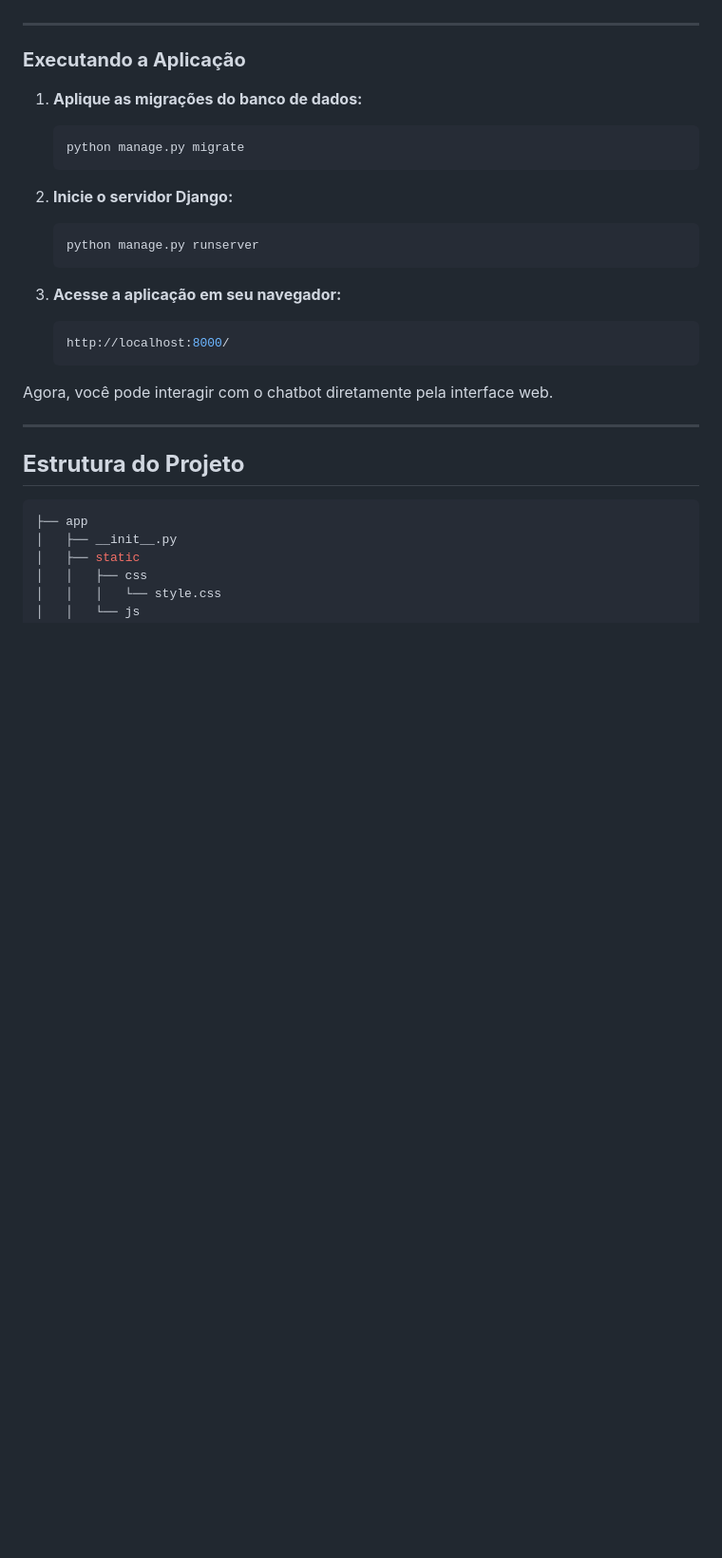
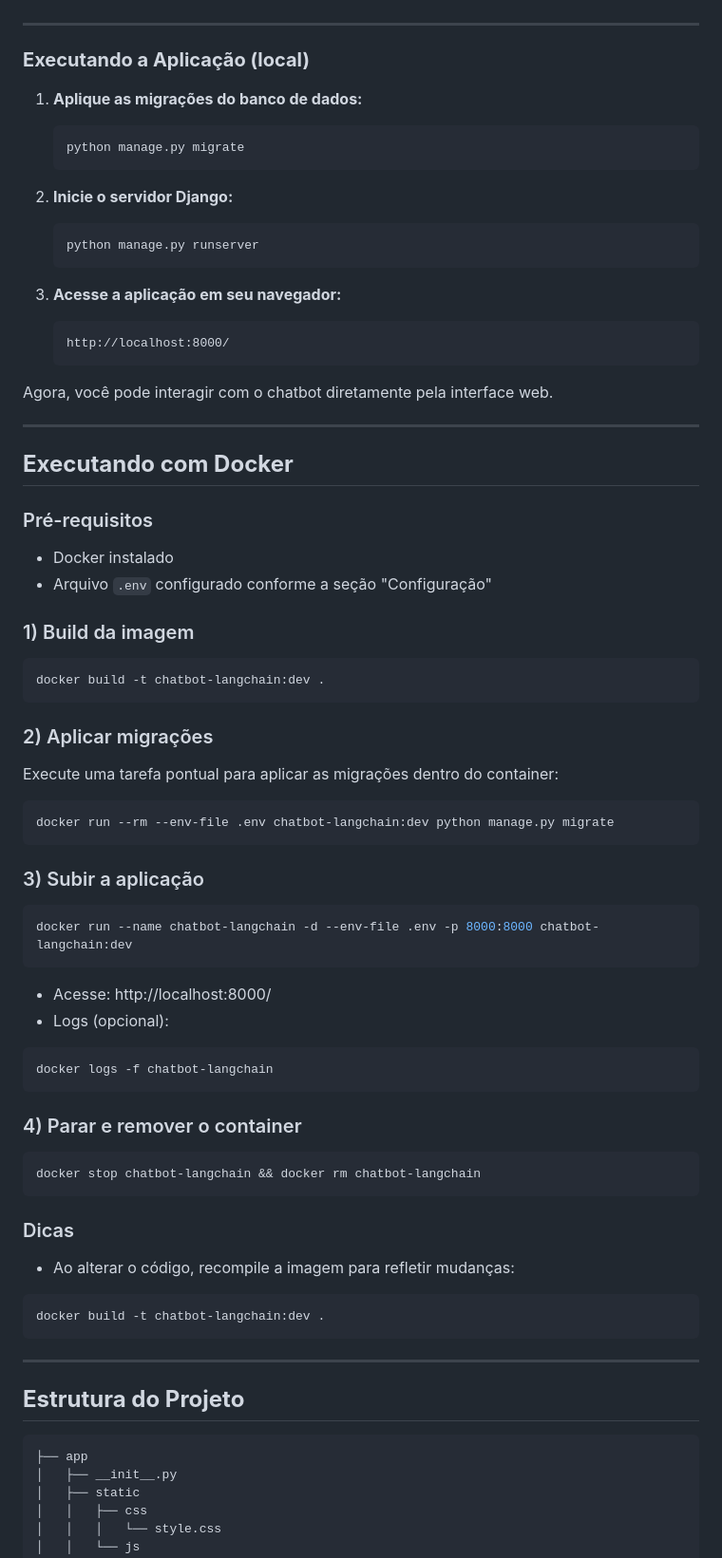
Before and after one commit to jackpa84/chatbot-langchain, a Markdown page: README.md, the part around the change. Shown: that part at 95% size. Rendered like a GitHub page; blank space fills up the shorter version.

Commit message:
Atualizando README.md com novas informações.

````diff
--- a/README.md
+++ b/README.md
@@ -90,7 +90,7 @@ Este projeto é um chatbot desenvolvido com Django que utiliza o LangChain e o m
 
 ---
 
-### **Executando a Aplicação**
+### **Executando a Aplicação (local)**
 
 1. **Aplique as migrações do banco de dados:**
 
@@ -106,7 +106,7 @@ Este projeto é um chatbot desenvolvido com Django que utiliza o LangChain e o m
 
 3. **Acesse a aplicação em seu navegador:**
 
-    ```arduino
+    ```
     http://localhost:8000/
     ```
 
@@ -114,9 +114,57 @@ Agora, você pode interagir com o chatbot diretamente pela interface web.
 
 ---
 
+## **Executando com Docker**
+
+### Pré-requisitos
+- Docker instalado
+- Arquivo `.env` configurado conforme a seção "Configuração"
+
+### 1) Build da imagem
+
+```bash
+docker build -t chatbot-langchain:dev .
+```
+
+### 2) Aplicar migrações
+
+Execute uma tarefa pontual para aplicar as migrações dentro do container:
+
+```bash
+docker run --rm --env-file .env chatbot-langchain:dev python manage.py migrate
+```
+
+### 3) Subir a aplicação
+
+```bash
+docker run --name chatbot-langchain -d --env-file .env -p 8000:8000 chatbot-langchain:dev
+```
+
+- Acesse: http://localhost:8000/
+- Logs (opcional):
+
+```bash
+docker logs -f chatbot-langchain
+```
+
+### 4) Parar e remover o container
+
+```bash
+docker stop chatbot-langchain && docker rm chatbot-langchain
+```
+
+### Dicas
+- Ao alterar o código, recompile a imagem para refletir mudanças:
+
+```bash
+docker build -t chatbot-langchain:dev .
+```
+
+---
+
 ## **Estrutura do Projeto**
 
-```csharp
+```text
 ├── app
 │   ├── __init__.py
 │   ├── static
````
